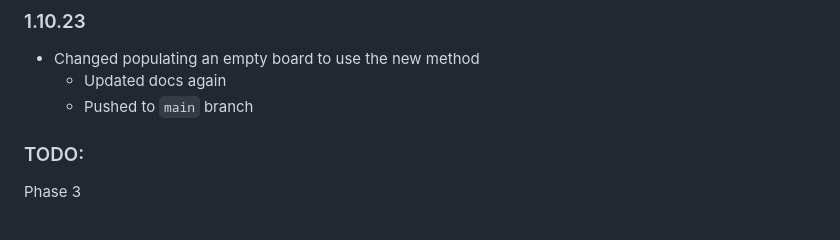
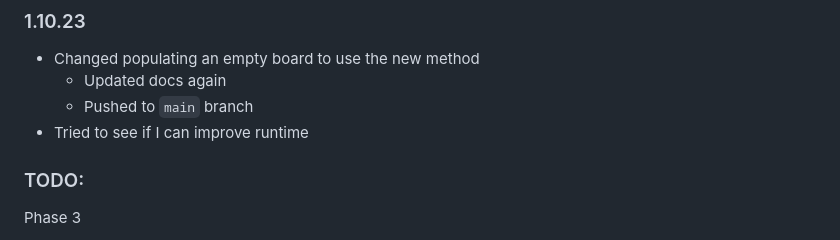
Before and after one commit to usu-cidi/qa-update, a Markdown page: progress.md, the part around the change. Rendered like a GitHub page.

```diff
--- a/progress.md
+++ b/progress.md
@@ -276,6 +276,7 @@ def slowUpdateRow(itemID, rowInfo):
 * Changed populating an empty board to use the new method
   * Updated docs again
   * Pushed to `main` branch
+* Tried to see if I can improve runtime
 
 ### TODO:
 Phase 3
```
Also changed, not shown: README.md (+1 -1 lines).
